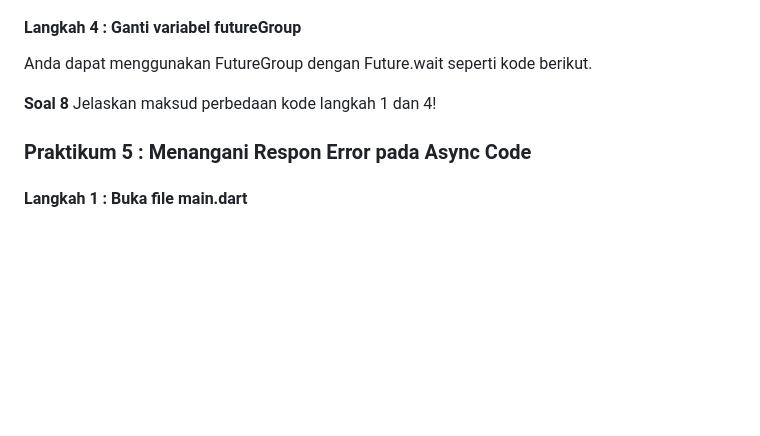
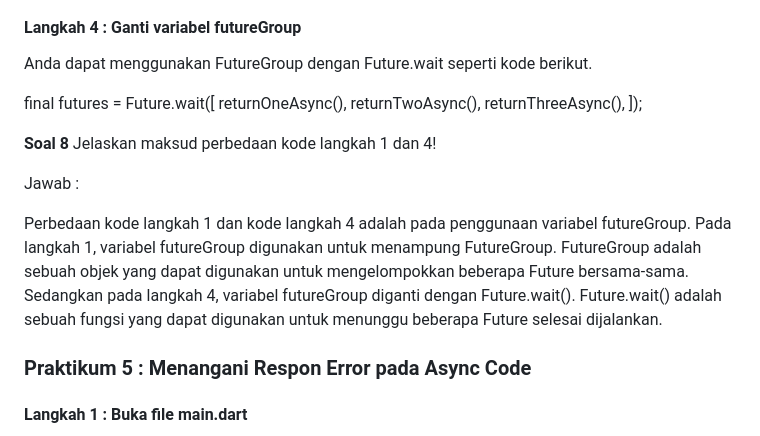
Before and after one commit to LintangAprillya/Pemrograman-Mobile, a Markdown page: Pertemuan 10/books/LaporanPraktikumJobsheet11.md, the part around the change. GitHub-like rendering; blank space fills up the shorter version.

Commit message:
W12: Soal 8

```diff
--- a/Pertemuan 10/books/LaporanPraktikumJobsheet11.md
+++ b/Pertemuan 10/books/LaporanPraktikumJobsheet11.md
@@ -232,8 +232,18 @@ Capture hasil praktikum Anda berupa GIF dan lampirkan di README. Lalu lakukan co
 
 Anda dapat menggunakan FutureGroup dengan Future.wait seperti kode berikut.
 
+final futures = Future.wait<int>([
+returnOneAsync(),
+returnTwoAsync(),
+returnThreeAsync(),
+]);
+
 **Soal 8**
 Jelaskan maksud perbedaan kode langkah 1 dan 4!
+
+Jawab :
+
+Perbedaan kode langkah 1 dan kode langkah 4 adalah pada penggunaan variabel futureGroup. Pada langkah 1, variabel futureGroup digunakan untuk menampung FutureGroup. FutureGroup adalah sebuah objek yang dapat digunakan untuk mengelompokkan beberapa Future bersama-sama. Sedangkan pada langkah 4, variabel futureGroup diganti dengan Future.wait(). Future.wait() adalah sebuah fungsi yang dapat digunakan untuk menunggu beberapa Future selesai dijalankan.
 
 ### Praktikum 5 : Menangani Respon Error pada Async Code
 
```
